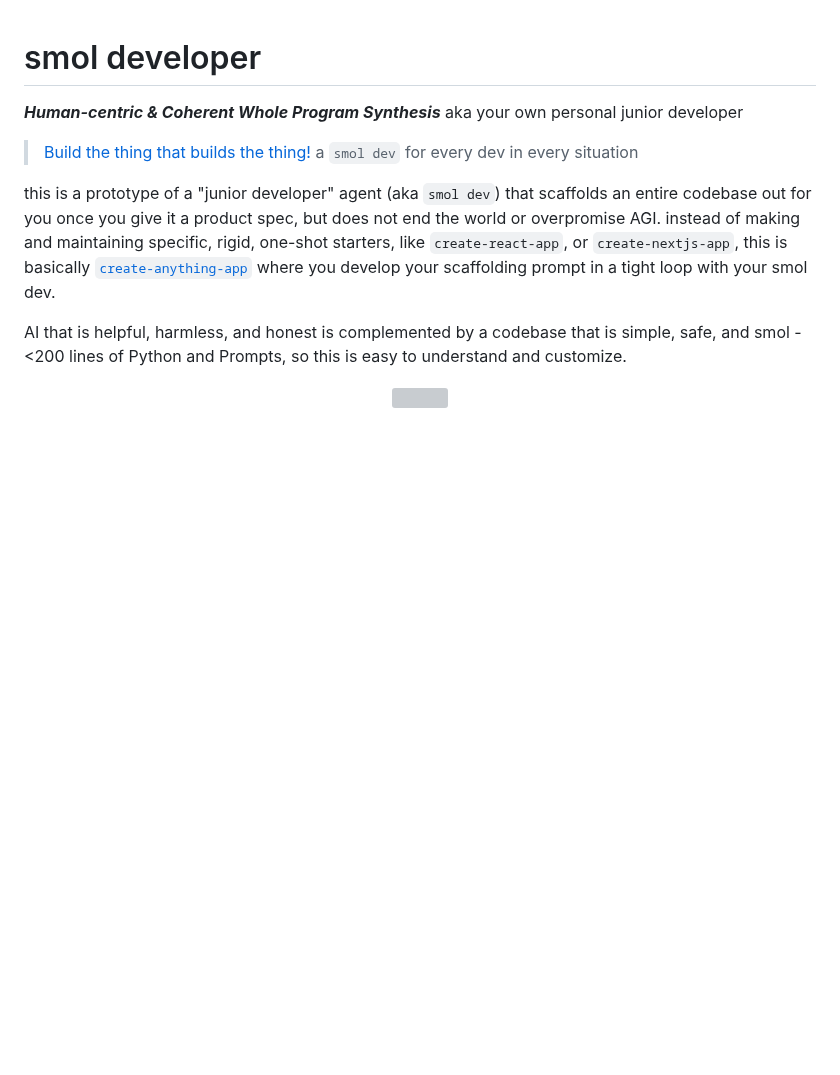
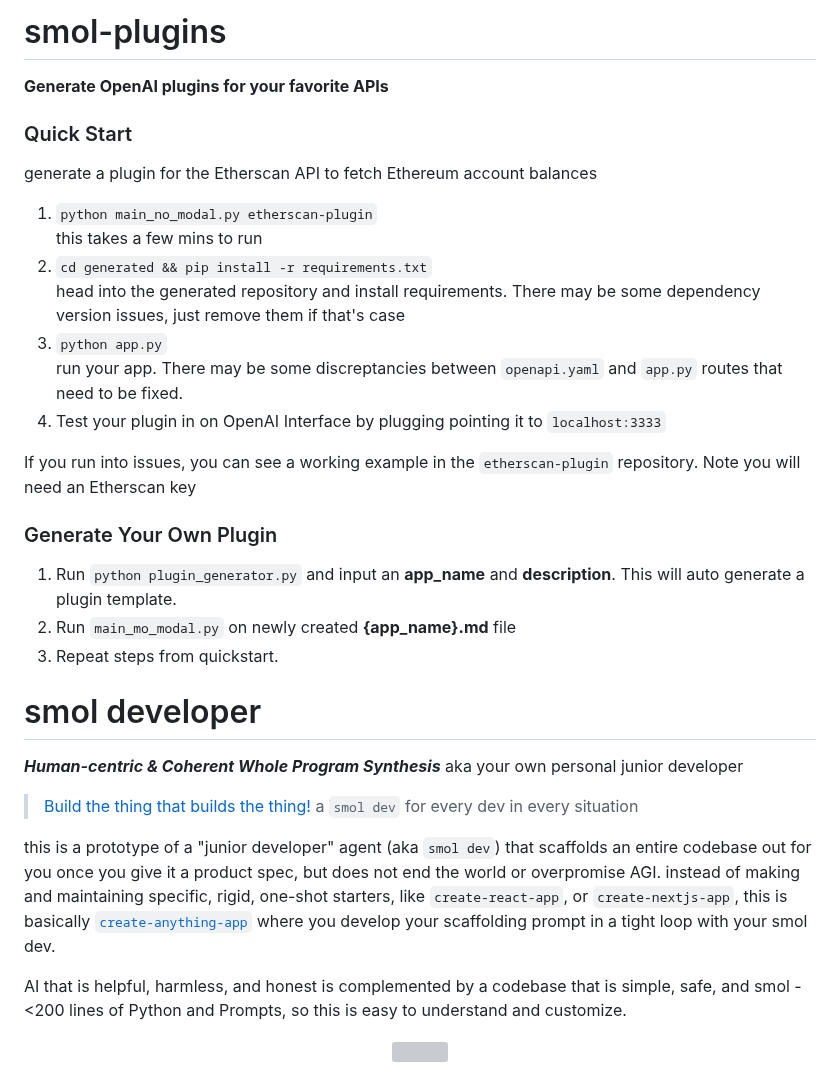
Before and after one commit to smol-ai/developer, a Markdown page: readme.md, the part around the change. Rendered like a GitHub page; blank space fills up the shorter version; grey boxes are pictures that could not be loaded.

```diff
--- a/readme.md
+++ b/readme.md
@@ -1,3 +1,26 @@
+# smol-plugins
+**Generate OpenAI plugins for your favorite APIs**
+
+### Quick Start
+generate a plugin for the Etherscan API to fetch Ethereum account balances
+1. `python main_no_modal.py etherscan-plugin`
+  this takes a few mins to run
+2. `cd generated && pip install -r requirements.txt`
+  head into the generated repository and install requirements. There may be some dependency version issues, just remove them if that's case
+3. `python app.py`
+  run your app. There may be some discreptancies between `openapi.yaml` and `app.py` routes that need to be fixed.
+4. Test your plugin in on OpenAI Interface by plugging pointing it to `localhost:3333`
+
+If you run into issues, you can see a working example in the `etherscan-plugin` repository. Note you will need an Etherscan key
+
+### Generate Your Own Plugin
+1. Run `python plugin_generator.py` and input an **app_name** and **description**. This will auto generate a plugin template.
+2. Run `main_mo_modal.py` on newly created **{app_name}.md** file
+3. Repeat steps from quickstart.
+
+
+
+
 # smol developer
 
 ***Human-centric & Coherent Whole Program Synthesis*** aka your own personal junior developer
```
